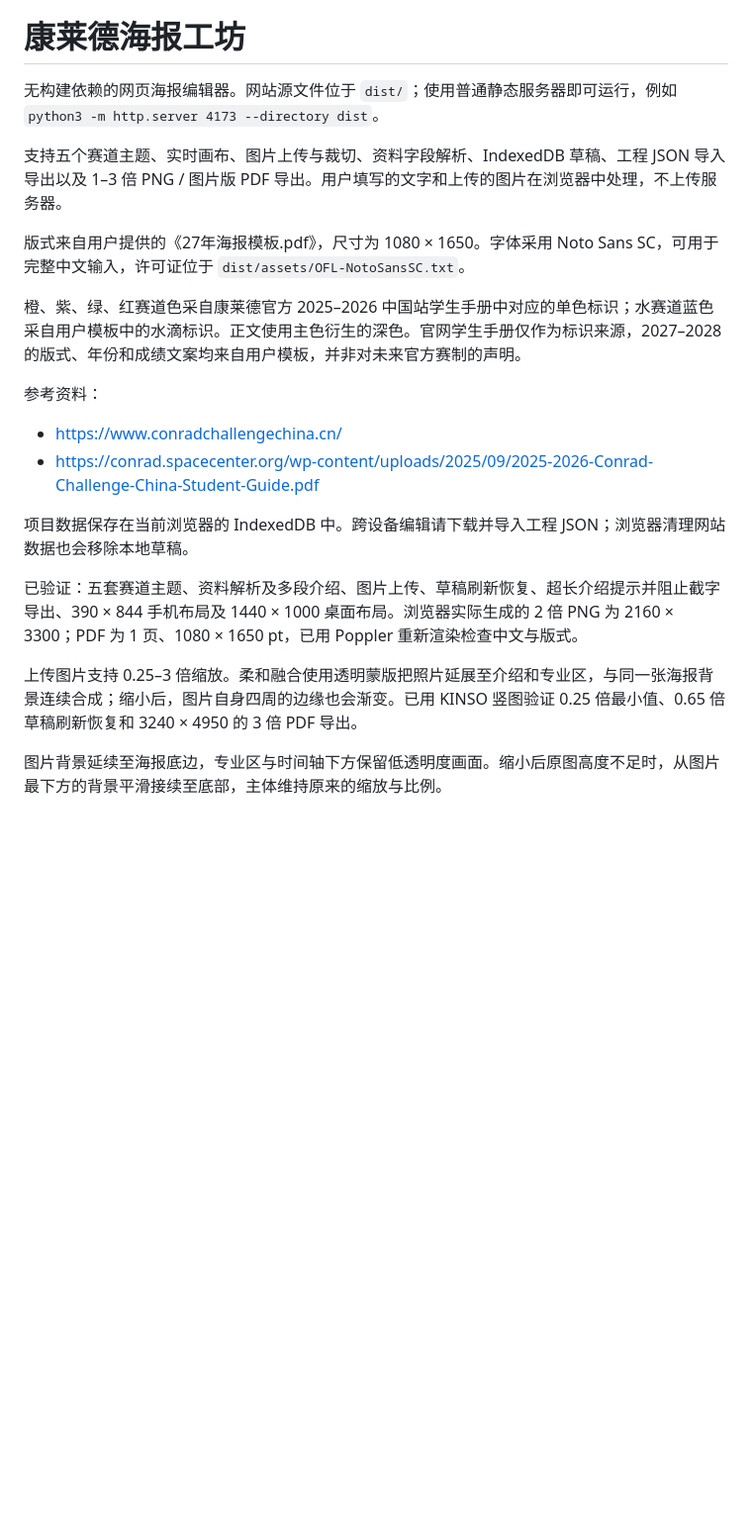
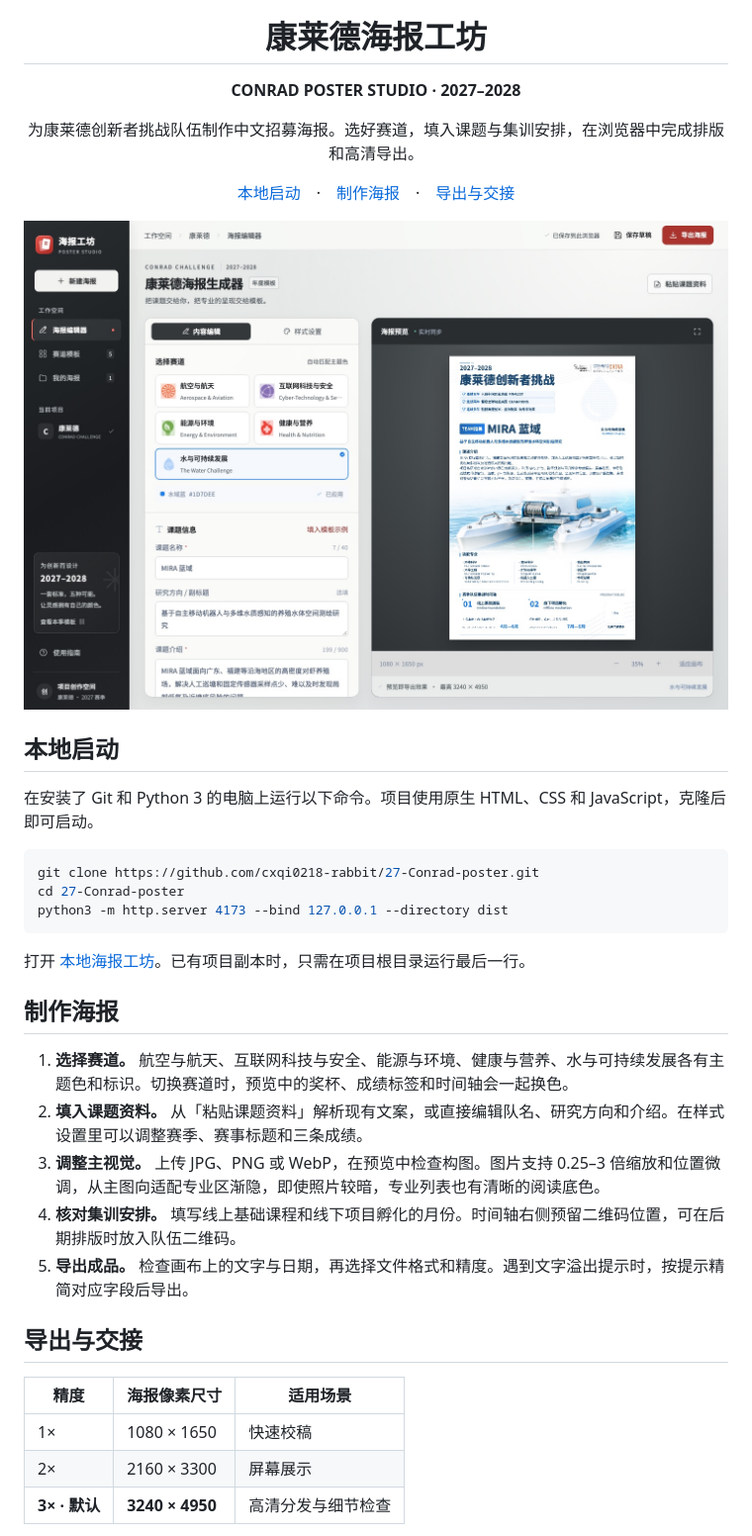
Before and after one commit to cxqi0218-rabbit/27-Conrad-poster, a Markdown page: README.md, the part around one of its changes. Shown at 99% size. GitHub-like rendering; pictures changed too: docs/studio.jpg (added); blank space fills up the shorter version.

Commit message:
更新编辑器视觉设计、修复海报底色并完善项目指南

````diff
--- a/README.md
+++ b/README.md
@@ -1,22 +5,40 @@
 # 康莱德海报工坊
 
-无构建依赖的网页海报编辑器。网站源文件位于 `dist/`；使用普通静态服务器即可运行，例如 `python3 -m http.server 4173 --directory dist`。
+**CONRAD POSTER STUDIO · 2027–2028**
 
-支持五个赛道主题、实时画布、图片上传与裁切、资料字段解析、IndexedDB 草稿、工程 JSON 导入导出以及 1–3 倍 PNG / 图片版 PDF 导出。用户填写的文字和上传的图片在浏览器中处理，不上传服务器。
+为康莱德创新者挑战队伍制作中文招募海报。选好赛道，填入课题与集训安排，在浏览器中完成排版和高清导出。
 
-版式来自用户提供的《27年海报模板.pdf》，尺寸为 1080 × 1650。字体采用 Noto Sans SC，可用于完整中文输入，许可证位于 `dist/assets/OFL-NotoSansSC.txt`。
+[本地启动](#本地启动)　·　[制作海报](#制作海报)　·　[导出与交接](#导出与交接)
 
-橙、紫、绿、红赛道色采自康莱德官方 2025–2026 中国站学生手册中对应的单色标识；水赛道蓝色采自用户模板中的水滴标识。正文使用主色衍生的深色。官网学生手册仅作为标识来源，2027–2028 的版式、年份和成绩文案均来自用户模板，并非对未来官方赛制的声明。
+</div>
 
-参考资料：
+![海报工坊桌面编辑器，左侧为赛道与课题表单，右侧实时预览 MIRA 蓝域招募海报](./docs/studio.jpg)
 
-- https://www.conradchallengechina.cn/
-- https://conrad.spacecenter.org/wp-content/uploads/2025/09/2025-2026-Conrad-Challenge-China-Student-Guide.pdf
+## 本地启动
 
-项目数据保存在当前浏览器的 IndexedDB 中。跨设备编辑请下载并导入工程 JSON；浏览器清理网站数据也会移除本地草稿。
+在安装了 Git 和 Python 3 的电脑上运行以下命令。项目使用原生 HTML、CSS 和 JavaScript，克隆后即可启动。
 
-已验证：五套赛道主题、资料解析及多段介绍、图片上传、草稿刷新恢复、超长介绍提示并阻止截字导出、390 × 844 手机布局及 1440 × 1000 桌面布局。浏览器实际生成的 2 倍 PNG 为 2160 × 3300；PDF 为 1 页、1080 × 1650 pt，已用 Poppler 重新渲染检查中文与版式。
+```sh
+git clone https://github.com/cxqi0218-rabbit/27-Conrad-poster.git
+cd 27-Conrad-poster
+python3 -m http.server 4173 --bind 127.0.0.1 --directory dist
+```
 
-上传图片支持 0.25–3 倍缩放。柔和融合使用透明蒙版把照片延展至介绍和专业区，与同一张海报背景连续合成；缩小后，图片自身四周的边缘也会渐变。已用 KINSO 竖图验证 0.25 倍最小值、0.65 倍草稿刷新恢复和 3240 × 4950 的 3 倍 PDF 导出。
+打开 [本地海报工坊](http://127.0.0.1:4173/)。已有项目副本时，只需在项目根目录运行最后一行。
 
-图片背景延续至海报底边，专业区与时间轴下方保留低透明度画面。缩小后原图高度不足时，从图片最下方的背景平滑接续至底部，主体维持原来的缩放与比例。
+## 制作海报
+
+1. **选择赛道。** 航空与航天、互联网科技与安全、能源与环境、健康与营养、水与可持续发展各有主题色和标识。切换赛道时，预览中的奖杯、成绩标签和时间轴会一起换色。
+2. **填入课题资料。** 从「粘贴课题资料」解析现有文案，或直接编辑队名、研究方向和介绍。在样式设置里可以调整赛季、赛事标题和三条成绩。
+3. **调整主视觉。** 上传 JPG、PNG 或 WebP，在预览中检查构图。图片支持 0.25–3 倍缩放和位置微调，从主图向适配专业区渐隐，即使照片较暗，专业列表也有清晰的阅读底色。
+4. **核对集训安排。** 填写线上基础课程和线下项目孵化的月份。时间轴右侧预留二维码位置，可在后期排版时放入队伍二维码。
+5. **导出成品。** 检查画布上的文字与日期，再选择文件格式和精度。遇到文字溢出提示时，按提示精简对应字段后导出。
+
+## 导出与交接
+
+| 精度 | 海报像素尺寸 | 适用场景 |
+| --- | --- | --- |
+| 1× | 1080 × 1650 | 快速校稿 |
+| 2× | 2160 × 3300 | 屏幕展示 |
+| **3× · 默认** | **3240 × 4950** | 高清分发与细节检查 |
+
````
Also changed, not shown: other parts of README.md (+24 -0 lines), 3 other files.
